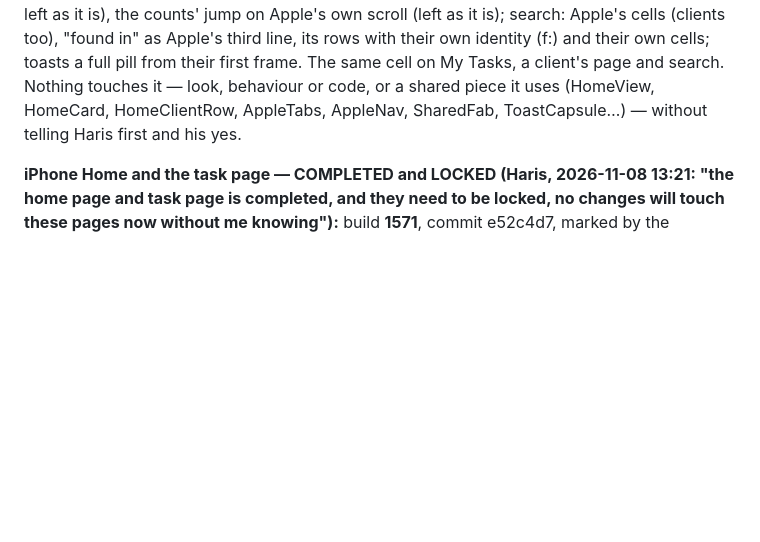
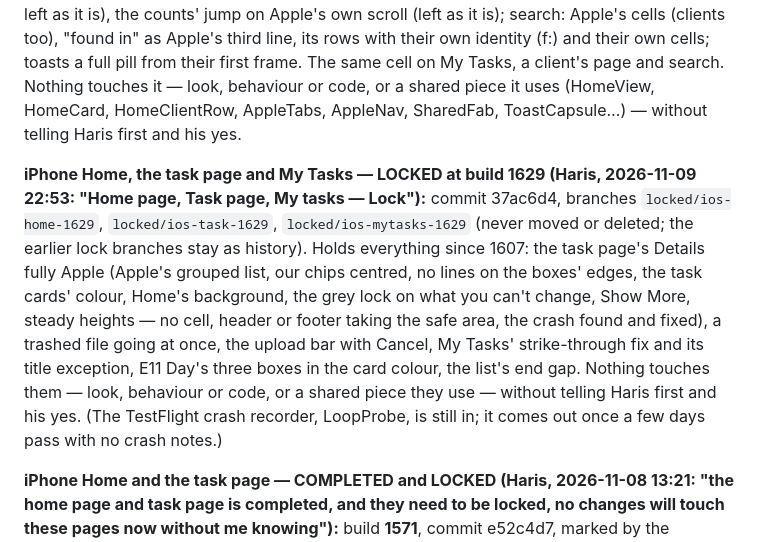
Before and after one commit to e11hq/e11-console, a Markdown page: CLAUDE.md, the part around the change. Drawn GitHub-style; blank space fills up the shorter version.

Commit message:
CLAUDE.md — Home, the task page and My Tasks locked at build 1629 (Haris 2026-11-09 22:53)
Co-Authored-By: Claude Opus 5.5 <noreply@anthropic.com>
Claude-Session: https://claude.ai/code/session_01BLZbkbofDcnmdddBfSoot6

```diff
--- a/CLAUDE.md
+++ b/CLAUDE.md
@@ -198,6 +198,16 @@ The same cell on My Tasks, a client's page and search. Nothing touches it — lo
 uses (HomeView, HomeCard, HomeClientRow, AppleTabs, AppleNav, SharedFab, ToastCapsule…) — without telling Haris first and his
 yes.
 
+**iPhone Home, the task page and My Tasks — LOCKED at build 1629 (Haris, 2026-11-09 22:53: "Home page, Task page, My tasks — Lock"):**
+commit 37ac6d4, branches `locked/ios-home-1629`, `locked/ios-task-1629`, `locked/ios-mytasks-1629` (never moved or deleted; the
+earlier lock branches stay as history). Holds everything since 1607: the task page's Details fully Apple (Apple's grouped list,
+our chips centred, no lines on the boxes' edges, the task cards' colour, Home's background, the grey lock on what you can't
+change, Show More, steady heights — no cell, header or footer taking the safe area, the crash found and fixed), a trashed
+file going at once, the upload bar with Cancel, My Tasks' strike-through fix and its title exception, E11 Day's three boxes in
+the card colour, the list's end gap. Nothing touches them — look, behaviour or code, or a shared piece they use — without
+telling Haris first and his yes. (The TestFlight crash recorder, LoopProbe, is still in; it comes out once a few days pass
+with no crash notes.)
+
 **iPhone Home and the task page — COMPLETED and LOCKED (Haris, 2026-11-08 13:21: "the home page and task page is
 completed, and they need to be locked, no changes will touch these pages now without me knowing"):** build **1571**, commit
 e52c4d7, marked by the branches `locked/ios-home-1571` and `locked/ios-task-1571` (never moved or deleted; 1550's branch
```
